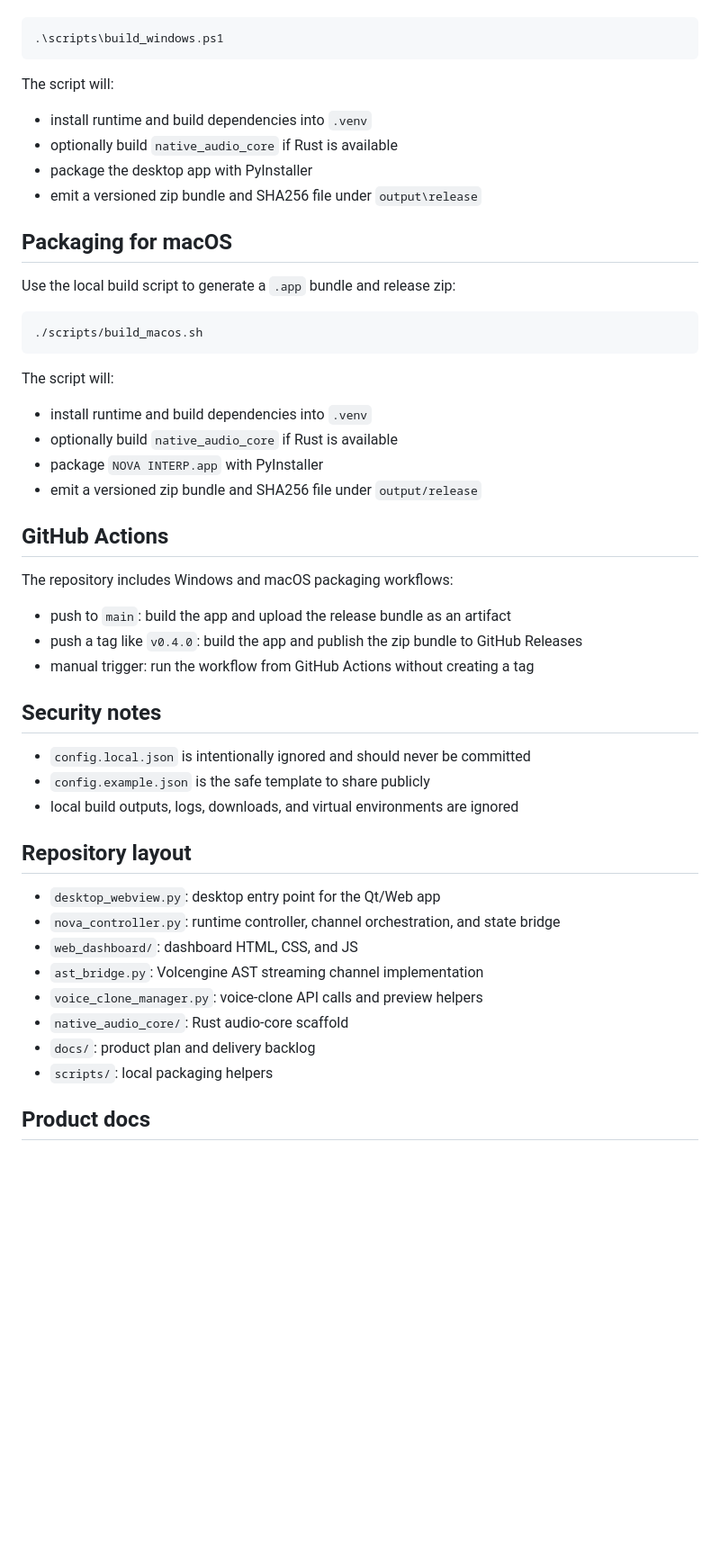
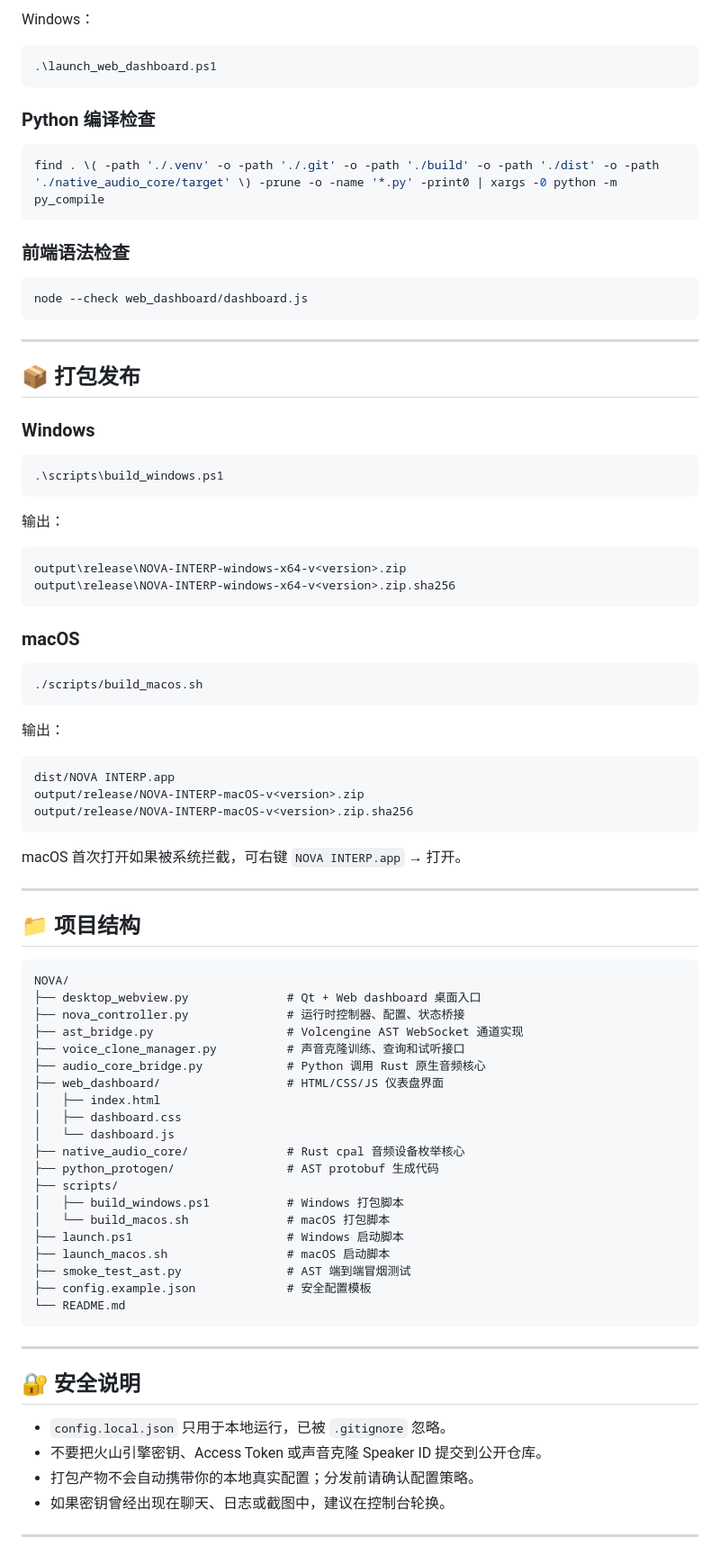
Before and after one commit to anlonely/NOVA, a Markdown page: README.md, the part around one of its changes. Shown at 90% size. Rendered like a GitHub page; blank space fills up the shorter version.

Commit message:
Rewrite README with project guide

````diff
--- a/README.md
+++ b/README.md
@@ -62,54 +178,89 @@ Use the local build script to generate a distributable Windows package:
+Windows：
+
+```powershell
+.\launch_web_dashboard.ps1
+```
+
+### Python 编译检查
+
+```bash
+find . \( -path './.venv' -o -path './.git' -o -path './build' -o -path './dist' -o -path './native_audio_core/target' \) -prune -o -name '*.py' -print0 | xargs -0 python -m py_compile
+```
+
+### 前端语法检查
+
+```bash
+node --check web_dashboard/dashboard.js
+```
+
+---
+
+## 📦 打包发布
+
+### Windows
 
 ```powershell
 .\scripts\build_windows.ps1
 ```
 
-The script will:
+输出：
 
-- install runtime and build dependencies into `.venv`
-- optionally build `native_audio_core` if Rust is available
-- package the desktop app with PyInstaller
-- emit a versioned zip bundle and SHA256 file under `output\release`
+```text
+output\release\NOVA-INTERP-windows-x64-v<version>.zip
+output\release\NOVA-INTERP-windows-x64-v<version>.zip.sha256
+```
 
-## Packaging for macOS
-
-Use the local build script to generate a `.app` bundle and release zip:
+### macOS
 
 ```bash
 ./scripts/build_macos.sh
 ```
 
-The script will:
+输出：
 
-- install runtime and build dependencies into `.venv`
-- optionally build `native_audio_core` if Rust is available
-- package `NOVA INTERP.app` with PyInstaller
-- emit a versioned zip bundle and SHA256 file under `output/release`
+```text
+dist/NOVA INTERP.app
+output/release/NOVA-INTERP-macOS-v<version>.zip
+output/release/NOVA-INTERP-macOS-v<version>.zip.sha256
+```
 
-## GitHub Actions
+macOS 首次打开如果被系统拦截，可右键 `NOVA INTERP.app` → 打开。
 
-The repository includes Windows and macOS packaging workflows:
+---
 
-- push to `main`: build the app and upload the release bundle as an artifact
-- push a tag like `v0.4.0`: build the app and publish the zip bundle to GitHub Releases
-- manual trigger: run the workflow from GitHub Actions without creating a tag
+## 📁 项目结构
 
-## Security notes
+```text
+NOVA/
+├── desktop_webview.py              # Qt + Web dashboard 桌面入口
+├── nova_controller.py              # 运行时控制器、配置、状态桥接
+├── ast_bridge.py                   # Volcengine AST WebSocket 通道实现
+├── voice_clone_manager.py          # 声音克隆训练、查询和试听接口
+├── audio_core_bridge.py            # Python 调用 Rust 原生音频核心
+├── web_dashboard/                  # HTML/CSS/JS 仪表盘界面
+│   ├── index.html
+│   ├── dashboard.css
+│   └── dashboard.js
+├── native_audio_core/              # Rust cpal 音频设备枚举核心
+├── python_protogen/                # AST protobuf 生成代码
+├── scripts/
+│   ├── build_windows.ps1           # Windows 打包脚本
+│   └── build_macos.sh              # macOS 打包脚本
+├── launch.ps1                      # Windows 启动脚本
+├── launch_macos.sh                 # macOS 启动脚本
+├── smoke_test_ast.py               # AST 端到端冒烟测试
+├── config.example.json             # 安全配置模板
+└── README.md
+```
 
-- `config.local.json` is intentionally ignored and should never be committed
-- `config.example.json` is the safe template to share publicly
-- local build outputs, logs, downloads, and virtual environments are ignored
+---
 
-## Repository layout
+## 🔐 安全说明
 
-- `desktop_webview.py`: desktop entry point for the Qt/Web app
-- `nova_controller.py`: runtime controller, channel orchestration, and state bridge
-- `web_dashboard/`: dashboard HTML, CSS, and JS
-- `ast_bridge.py`: Volcengine AST streaming channel implementation
-- `voice_clone_manager.py`: voice-clone API calls and preview helpers
-- `native_audio_core/`: Rust audio-core scaffold
-- `docs/`: product plan and delivery backlog
-- `scripts/`: local packaging helpers
+- `config.local.json` 只用于本地运行，已被 `.gitignore` 忽略。
+- 不要把火山引擎密钥、Access Token 或声音克隆 Speaker ID 提交到公开仓库。
+- 打包产物不会自动携带你的本地真实配置；分发前请确认配置策略。
+- 如果密钥曾经出现在聊天、日志或截图中，建议在控制台轮换。
 
-## Product docs
+---
 
````
Also changed, not shown: other parts of README.md (+186 -36 lines).
